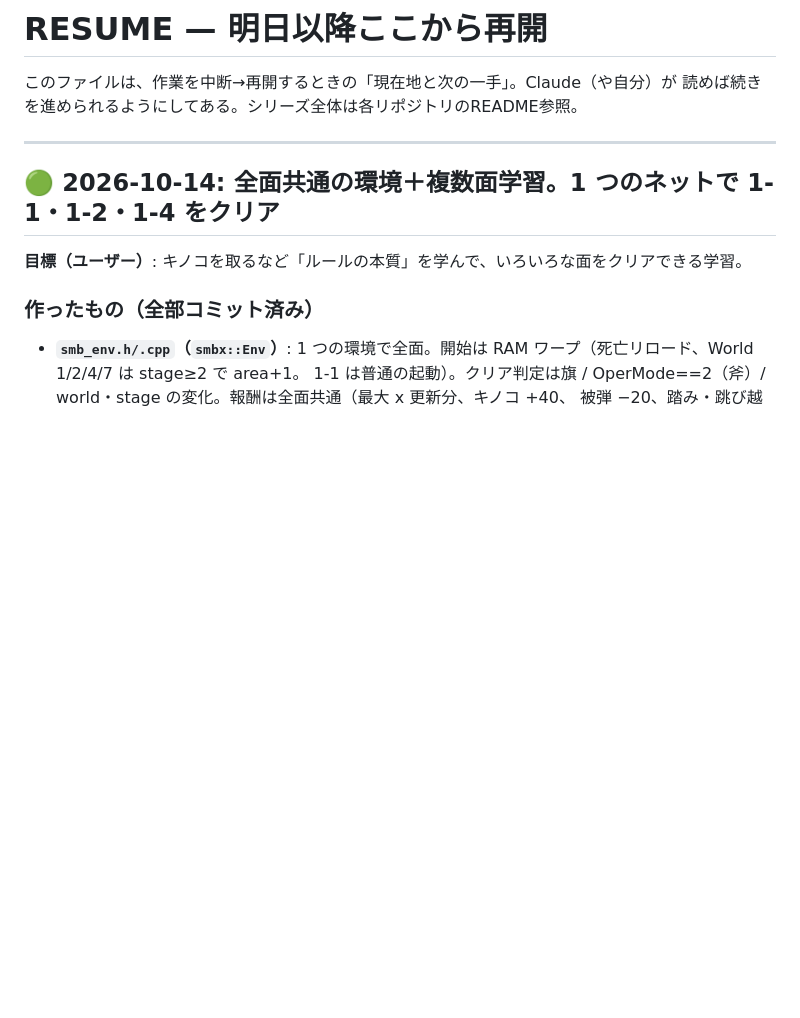
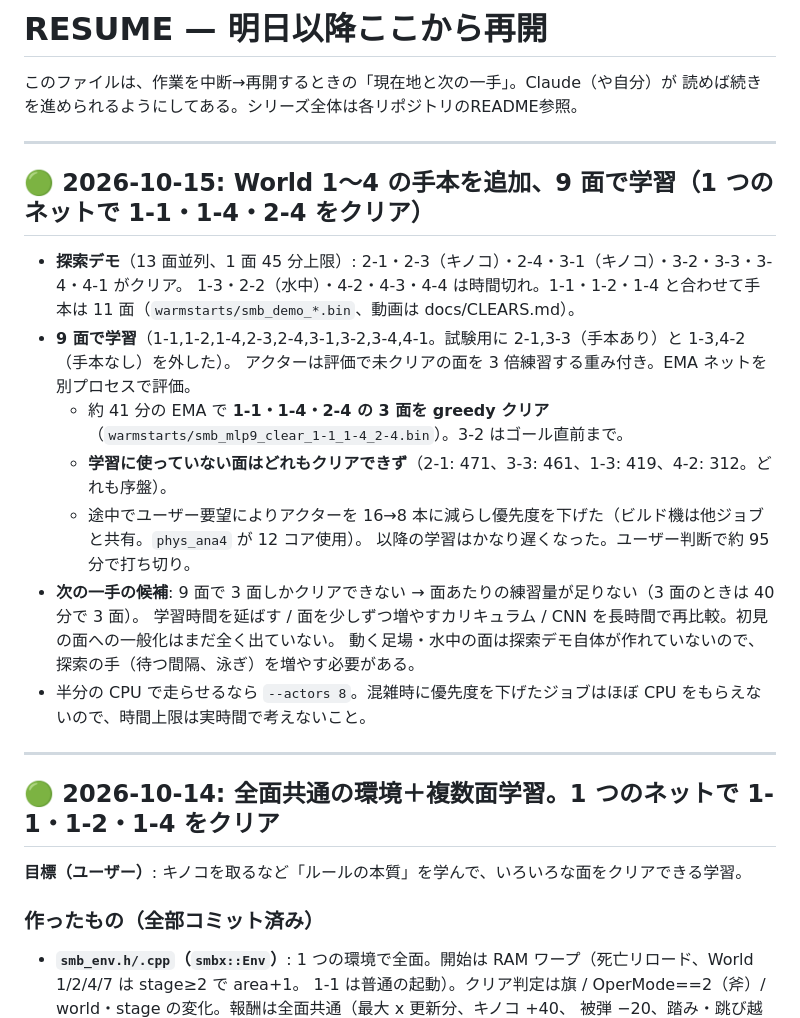
Before and after one commit to yomei-o/mario_dqn_cpp, a Markdown page: RESUME.md, the part around the change. GitHub-like rendering; blank space fills up the shorter version.

```diff
--- a/RESUME.md
+++ b/RESUME.md
@@ -2,6 +2,22 @@
 
 このファイルは、作業を中断→再開するときの「現在地と次の一手」。Claude（や自分）が
 読めば続きを進められるようにしてある。シリーズ全体は各リポジトリのREADME参照。
+
+---
+## 🟢 2026-10-15: World 1〜4 の手本を追加、9 面で学習（1 つのネットで 1-1・1-4・2-4 をクリア）
+
+- **探索デモ**（13 面並列、1 面 45 分上限）: 2-1・2-3（キノコ）・2-4・3-1（キノコ）・3-2・3-3・3-4・4-1 がクリア。
+  1-3・2-2（水中）・4-2・4-3・4-4 は時間切れ。1-1・1-2・1-4 と合わせて手本は 11 面（`warmstarts/smb_demo_*.bin`、動画は docs/CLEARS.md）。
+- **9 面で学習**（1-1,1-2,1-4,2-3,2-4,3-1,3-2,3-4,4-1。試験用に 2-1,3-3（手本あり）と 1-3,4-2（手本なし）を外した）。
+  アクターは評価で未クリアの面を 3 倍練習する重み付き。EMA ネットを別プロセスで評価。
+  - 約 41 分の EMA で **1-1・1-4・2-4 の 3 面を greedy クリア**（`warmstarts/smb_mlp9_clear_1-1_1-4_2-4.bin`）。3-2 はゴール直前まで。
+  - **学習に使っていない面はどれもクリアできず**（2-1: 471、3-3: 461、1-3: 419、4-2: 312。どれも序盤）。
+  - 途中でユーザー要望によりアクターを 16→8 本に減らし優先度を下げた（ビルド機は他ジョブと共有。`phys_ana4` が 12 コア使用）。
+    以降の学習はかなり遅くなった。ユーザー判断で約 95 分で打ち切り。
+- **次の一手の候補**: 9 面で 3 面しかクリアできない → 面あたりの練習量が足りない（3 面のときは 40 分で 3 面）。
+  学習時間を延ばす / 面を少しずつ増やすカリキュラム / CNN を長時間で再比較。初見の面への一般化はまだ全く出ていない。
+  動く足場・水中の面は探索デモ自体が作れていないので、探索の手（待つ間隔、泳ぎ）を増やす必要がある。
+- 半分の CPU で走らせるなら `--actors 8`。混雑時に優先度を下げたジョブはほぼ CPU をもらえないので、時間上限は実時間で考えないこと。
 
 ---
 ## 🟢 2026-10-14: 全面共通の環境＋複数面学習。**1 つのネットで 1-1・1-2・1-4 をクリア**
```
Also changed, not shown: README.md (+1 -1 lines), docs/CLEARS.md (+27 -15 lines), docs/smb_net9_2-4.gif (added), 1 other file.
